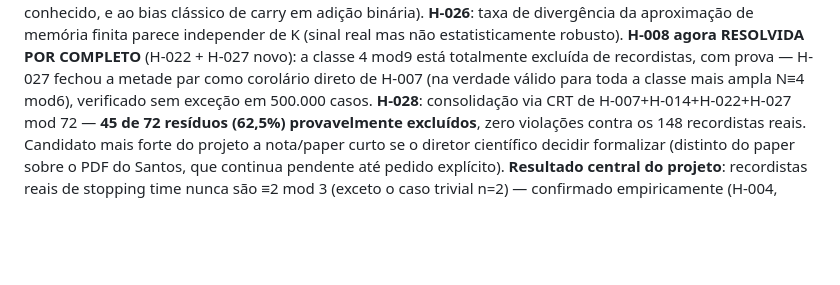
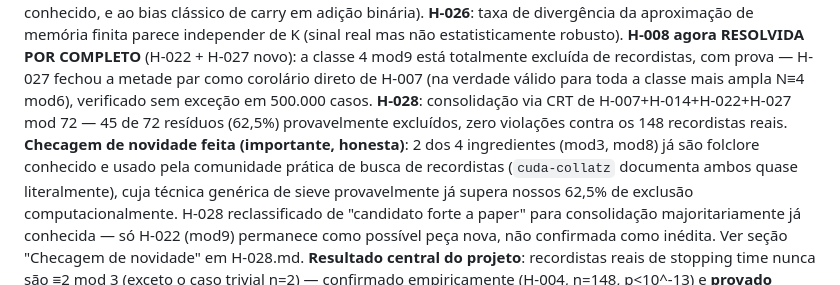
Before and after one commit to rat/collatz, a Markdown page: projects/collatz/STATE.md, the part around the change. Rendered like a GitHub page; blank space fills up the shorter version.

Commit message:
Checagem de novidade em H-028/H-014: 2 de 4 ingredientes já são folclore conhecido
Antes de sugerir H-028 (consolidacao CRT das exclusoes) como candidato a
paper, fiz a checagem de novidade que faltava - busca na literatura e nos
projetos praticos de busca de "delay records" (cuda-collatz,
AlexMorson/Collatz-Delay-Records).

Resultado honesto: H-014 (mod8, N=5 excluido) JA E CONHECIDO - o README
do cuda-collatz declara quase literalmente o mesmo enunciado, com a mesma
excecao (N=5). H-007 (mod3) ja sabiamos ser conhecido. H-022 (mod9
multiplicativo) NAO foi encontrado nas fontes checadas, mas a tecnica
generica de "sieve" que essa comunidade ja usa (checar se caminhos se
juntam) provavelmente ja supera nossa taxa de exclusao (~80% vs nossos
62,5%) computacionalmente, mesmo sem nomear a formula especifica.

H-028 reclassificado: nao e mais "candidato forte a paper", e uma
consolidacao majoritariamente de fatos ja conhecidos pela comunidade,
com uma peca (H-022) potencialmente nova mas nao confirmada como inedita.
H-014.md atualizado com a referencia ao cuda-collatz. STATE.md
atualizado com o resumo honesto.

Co-Authored-By: Claude Sonnet 5 <noreply@anthropic.com>
Claude-Session: https://claude.ai/code/session_014zu1WfkC3825WZzjyDew5c

```diff
--- a/projects/collatz/STATE.md
+++ b/projects/collatz/STATE.md
@@ -20,12 +20,17 @@ POR COMPLETO** (H-022 + H-027 novo): a classe 4 mod9 está totalmente
 excluída de recordistas, com prova — H-027 fechou a metade par como
 corolário direto de H-007 (na verdade válido para toda a classe mais
 ampla N≡4 mod6), verificado sem exceção em 500.000 casos. **H-028**:
-consolidação via CRT de H-007+H-014+H-022+H-027 mod 72 — **45 de 72
-resíduos (62,5%) provavelmente excluídos**, zero violações contra os 148
-recordistas reais. Candidato mais forte do projeto a nota/paper curto se
-o diretor científico decidir formalizar (distinto do paper sobre o PDF do
-Santos, que continua pendente até pedido explícito). **Resultado
-central do projeto**: recordistas reais
+consolidação via CRT de H-007+H-014+H-022+H-027 mod 72 — 45 de 72
+resíduos (62,5%) provavelmente excluídos, zero violações contra os 148
+recordistas reais. **Checagem de novidade feita (importante, honesta)**:
+2 dos 4 ingredientes (mod3, mod8) já são folclore conhecido e usado pela
+comunidade prática de busca de recordistas (`cuda-collatz` documenta
+ambos quase literalmente), cuja técnica genérica de sieve provavelmente já
+supera nossos 62,5% de exclusão computacionalmente. H-028 reclassificado
+de "candidato forte a paper" para consolidação majoritariamente já
+conhecida — só H-022 (mod9) permanece como possível peça nova, não
+confirmada como inédita. Ver seção "Checagem de novidade" em H-028.md.
+**Resultado central do projeto**: recordistas reais
 de stopping time nunca são ≡2 mod 3 (exceto o caso trivial n=2) — confirmado
 empiricamente (H-004, n=148, p<10^-13) e **provado algebricamente** (H-007).
 Generalizamos a técnica de exclusão por empate (H-014→H-015): 2374 classes
```
Also changed, not shown: 2 other files.
